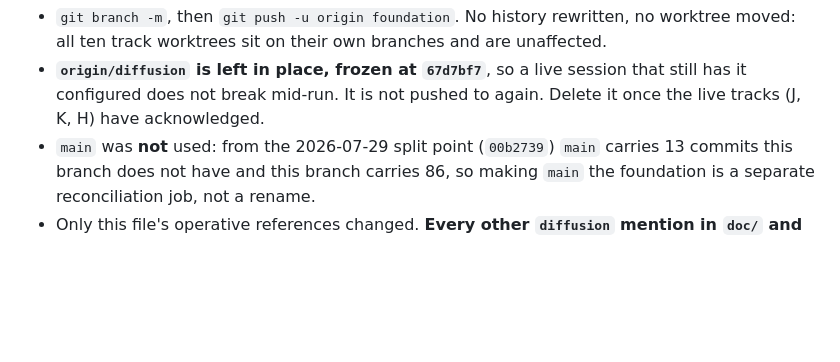
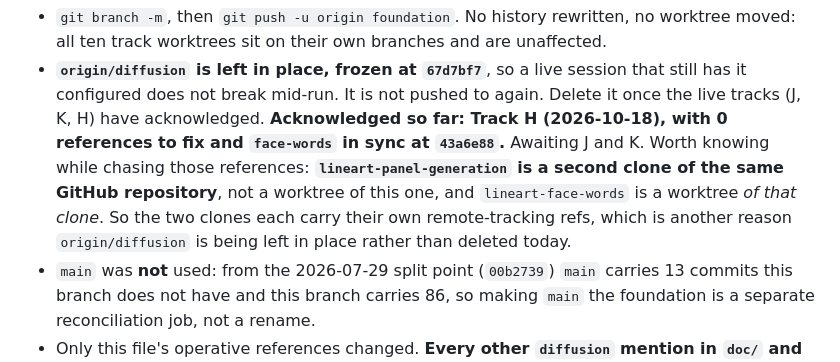
Before and after one commit to kuromook/gen_lineart, a Markdown page: doc/worktree_policy.md, the part around the change. Rendered like a GitHub page; blank space fills up the shorter version.

Commit message:
Track H acknowledges the rename, and a second clone is on disk
H reports 0 references to fix and face-words in sync at 43a6e88, both verified
here. Checking it turned up something worth writing down: lineart-face-words is
a worktree of lineart-panel-generation, which is a separate clone of the same
GitHub repository rather than a worktree of this tree. Two clones means two
sets of remote-tracking refs, so origin/diffusion stays in place.

Co-Authored-By: Claude Opus 5 <noreply@anthropic.com>
Claude-Session: https://claude.ai/code/session_01LeoAjMDQXcbszMkREr6K2x

```diff
--- a/doc/worktree_policy.md
+++ b/doc/worktree_policy.md
@@ -170,6 +170,13 @@ What the rename did and did not touch:
 - **`origin/diffusion` is left in place, frozen at `67d7bf7`**, so a live
   session that still has it configured does not break mid-run. It is not
   pushed to again. Delete it once the live tracks (J, K, H) have acknowledged.
+  **Acknowledged so far: Track H (2026-10-18), with 0 references to fix and
+  `face-words` in sync at `43a6e88`.** Awaiting J and K.
+  Worth knowing while chasing those references: **`lineart-panel-generation` is
+  a second clone of the same GitHub repository**, not a worktree of this one,
+  and `lineart-face-words` is a worktree *of that clone*. So the two clones
+  each carry their own remote-tracking refs, which is another reason
+  `origin/diffusion` is being left in place rather than deleted today.
 - `main` was **not** used: from the 2026-07-29 split point (`00b2739`) `main`
   carries 13 commits this branch does not have and this branch carries 86, so
   making `main` the foundation is a separate reconciliation job, not a rename.
```
